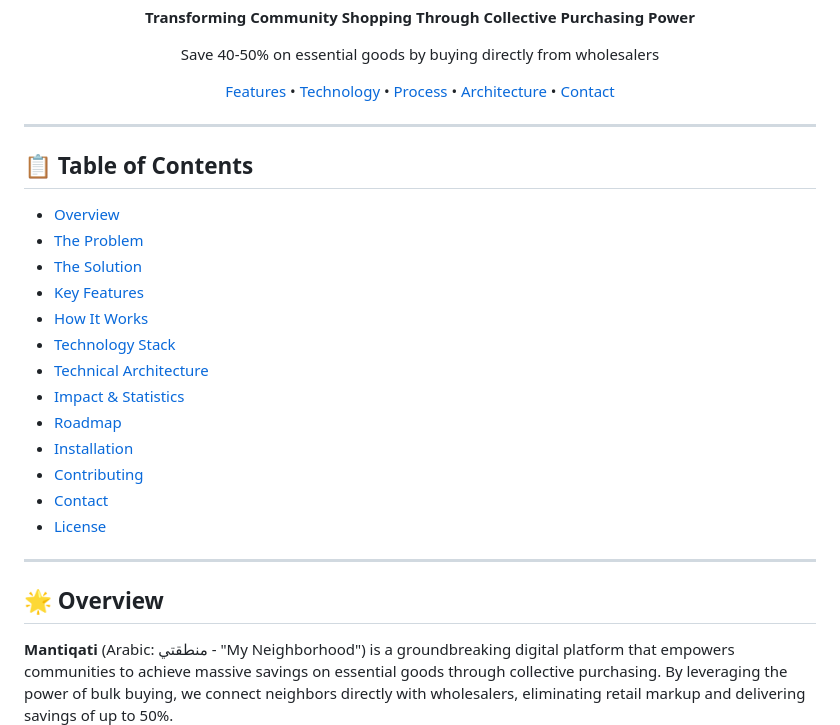
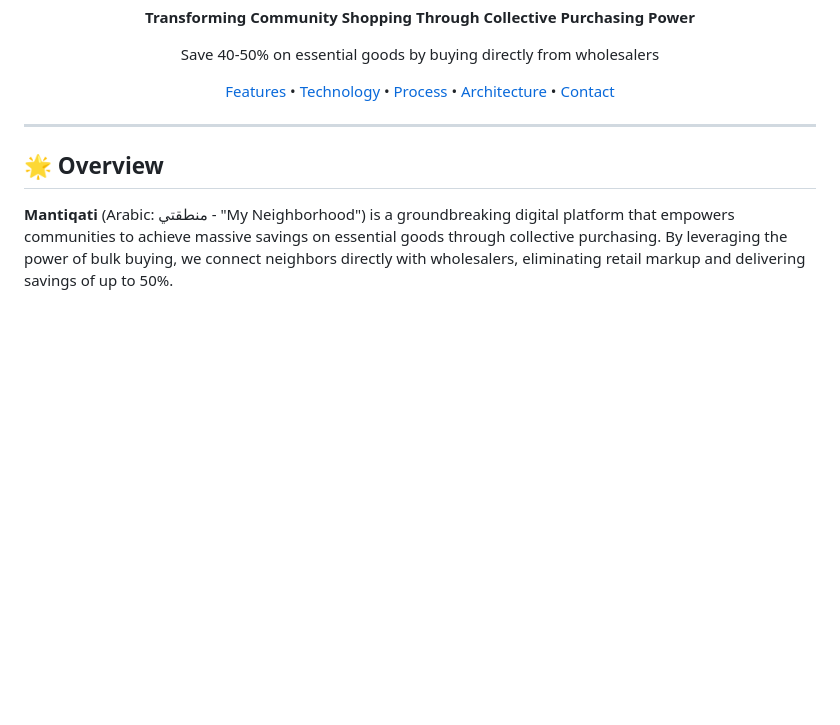
Before and after one commit to moh222salah/myarea, a Markdown page: README.md, the part around the change. Drawn GitHub-style; blank space fills up the shorter version.

```diff
--- a/README.md
+++ b/README.md
@@ -13,24 +13,6 @@ Save 40-50% on essential goods by buying directly from wholesalers
 [Features](#-key-features) • [Technology](#️-technology-stack) • [Process](#-how-it-works) • [Architecture](#-technical-architecture) • [Contact](#-contact)
 
 </div>
-
----
-
-## 📋 Table of Contents
-
-- [Overview](#-overview)
-- [The Problem](#-the-problem)
-- [The Solution](#-the-solution)
-- [Key Features](#-key-features)
-- [How It Works](#-how-it-works)
-- [Technology Stack](#️-technology-stack)
-- [Technical Architecture](#-technical-architecture)
-- [Impact & Statistics](#-impact--statistics)
-- [Roadmap](#-roadmap)
-- [Installation](#-installation)
-- [Contributing](#-contributing)
-- [Contact](#-contact)
-- [License](#-license)
 
 ---
 
```
